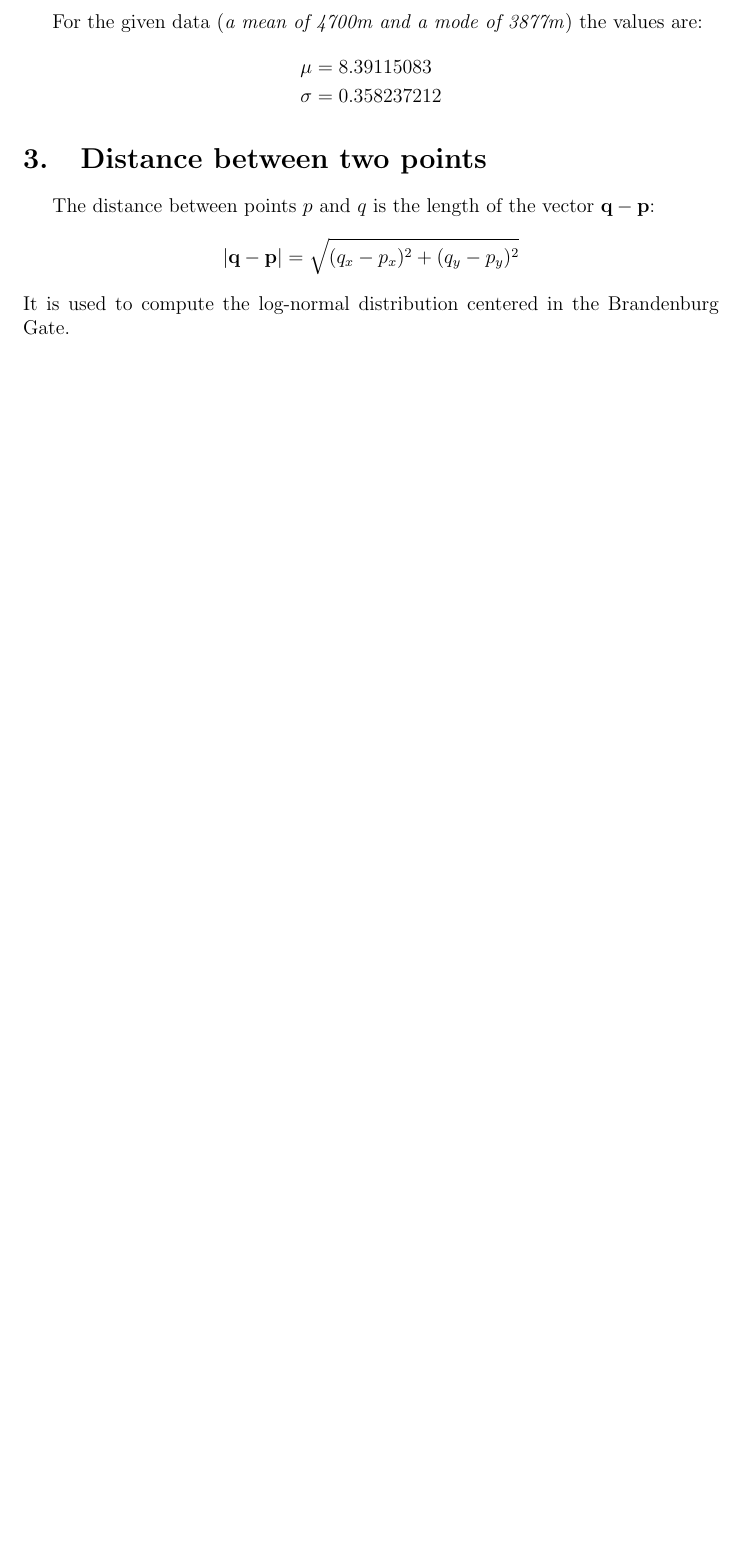
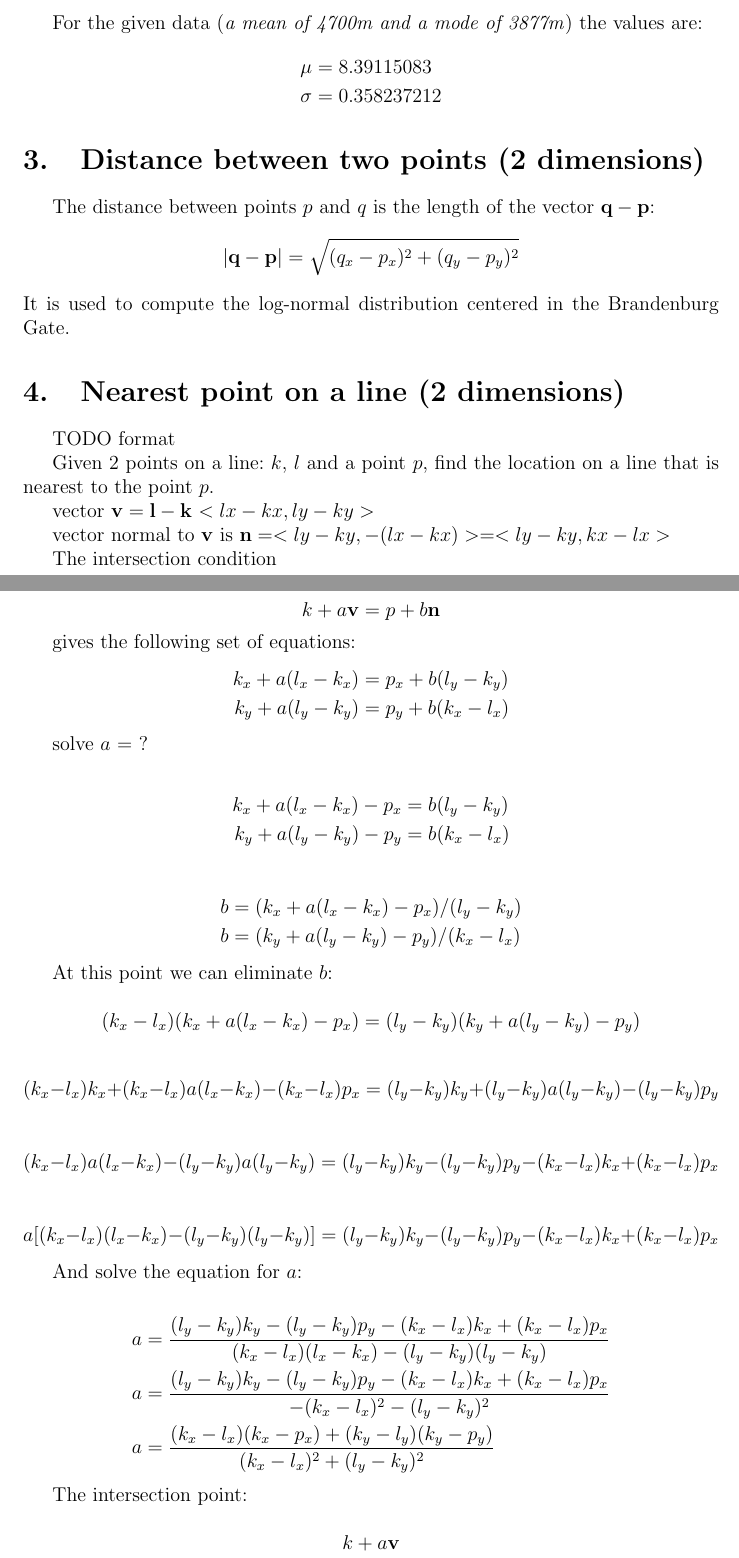
Before and after one commit to milj/zalando_top_analyst, a LaTeX document (math/math.tex): part of page 3 of 3 before the commit and two parts of pages 3 and 4 of 4 after it, the two joined at a grey line, cut so that both start at the same text, the shorter picture padded with empty space. Compiled offline with pdfLaTeX.

Commit message:
Derive the coordinates of the nearest point on a line

```diff
--- a/math/math.tex
+++ b/math/math.tex
@@ -111,10 +111,66 @@ For the given data (\emph{a mean of 4700m and a mode of 3877m}) the values are:
 \end{align*}
 
 
-\section{Distance between two points}
+\section{Distance between two points (2 dimensions)}
 
 The distance between points \(p\) and \(q\) is the length of the vector \(\vb{q - p}\):
 \[\abs{\vb{q - p}} = \sqrt{(q_x - p_x)^2 + (q_y - p_y)^2}\]
 It is used to compute the log-normal distribution centered in the Brandenburg Gate.
 
+
+\section{Nearest point on a line (2 dimensions)}
+
+TODO format
+
+Given 2 points on a line: \(k\), \(l\) and a point \(p\), find the location on a line that is nearest to the point \(p\).
+
+vector \(\vb{v} = \vb{l-k}\) \(<lx - kx, ly - ky>\)
+
+vector normal to \(\vb{v}\) is \(\vb{n} = <ly - ky, -(lx - kx)> = <ly-ky, kx-lx>\)
+
+The intersection condition
+
+\[k + a\vb{v} = p + b\vb{n}\]
+
+gives the following set of equations:
+\begin{align*}
+  k_x + a (l_x - k_x) &= p_x + b (l_y - k_y)\\
+  k_y + a (l_y - k_y) &= p_y + b (k_x - l_x)
+\end{align*}
+
+solve \(a\) = ?
+
+\begin{align*}
+  k_x + a (l_x - k_x) - p_x &= b (l_y - k_y)\\
+  k_y + a (l_y - k_y) - p_y &= b (k_x - l_x)
+\end{align*}
+
+\begin{align*}
+  b &= (k_x + a (l_x - k_x) - p_x) / (l_y - k_y)\\
+  b &= (k_y + a (l_y - k_y) - p_y) / (k_x - l_x)
+\end{align*}
+
+At this point we can eliminate \(b\):
+
+\[(k_x - l_x) (k_x + a (l_x - k_x) - p_x) = (l_y - k_y) (k_y + a (l_y - k_y) - p_y)\]
+
+\[(k_x - l_x) k_x + (k_x - l_x) a (l_x - k_x) - (k_x - l_x) p_x = (l_y - k_y) k_y + (l_y - k_y) a (l_y - k_y) - (l_y - k_y) p_y\]
+
+\[(k_x - l_x) a (l_x - k_x) - (l_y - k_y) a (l_y - k_y) = (l_y - k_y) k_y - (l_y - k_y) p_y - (k_x - l_x) k_x + (k_x - l_x) p_x\]
+
+\[a [(k_x - l_x) (l_x - k_x) - (l_y - k_y) (l_y - k_y)] = (l_y - k_y) k_y - (l_y - k_y) p_y - (k_x - l_x) k_x + (k_x - l_x) p_x\]
+
+And solve the equation for \(a\):
+
+\begin{align*}
+  a &= \frac{(l_y - k_y)k_y - (l_y - k_y)p_y - (k_x - l_x)k_x + (k_x - l_x)p_x}{(k_x - l_x)(l_x - k_x) - (l_y - k_y)(l_y - k_y)}\\
+  a &= \frac{(l_y - k_y)k_y - (l_y - k_y)p_y - (k_x - l_x)k_x + (k_x - l_x)p_x}{- (k_x - l_x)^2 - (l_y - k_y)^2}\\
+  a &= \frac{(k_x - l_x)(k_x - p_x) + (k_y - l_y)(k_y - p_y)}{(k_x - l_x)^2 + (l_y - k_y)^2}
+\end{align*}
+
+The intersection point:
+
+\[k + a\vb{v}\]
+
+
 \end{document}
```
